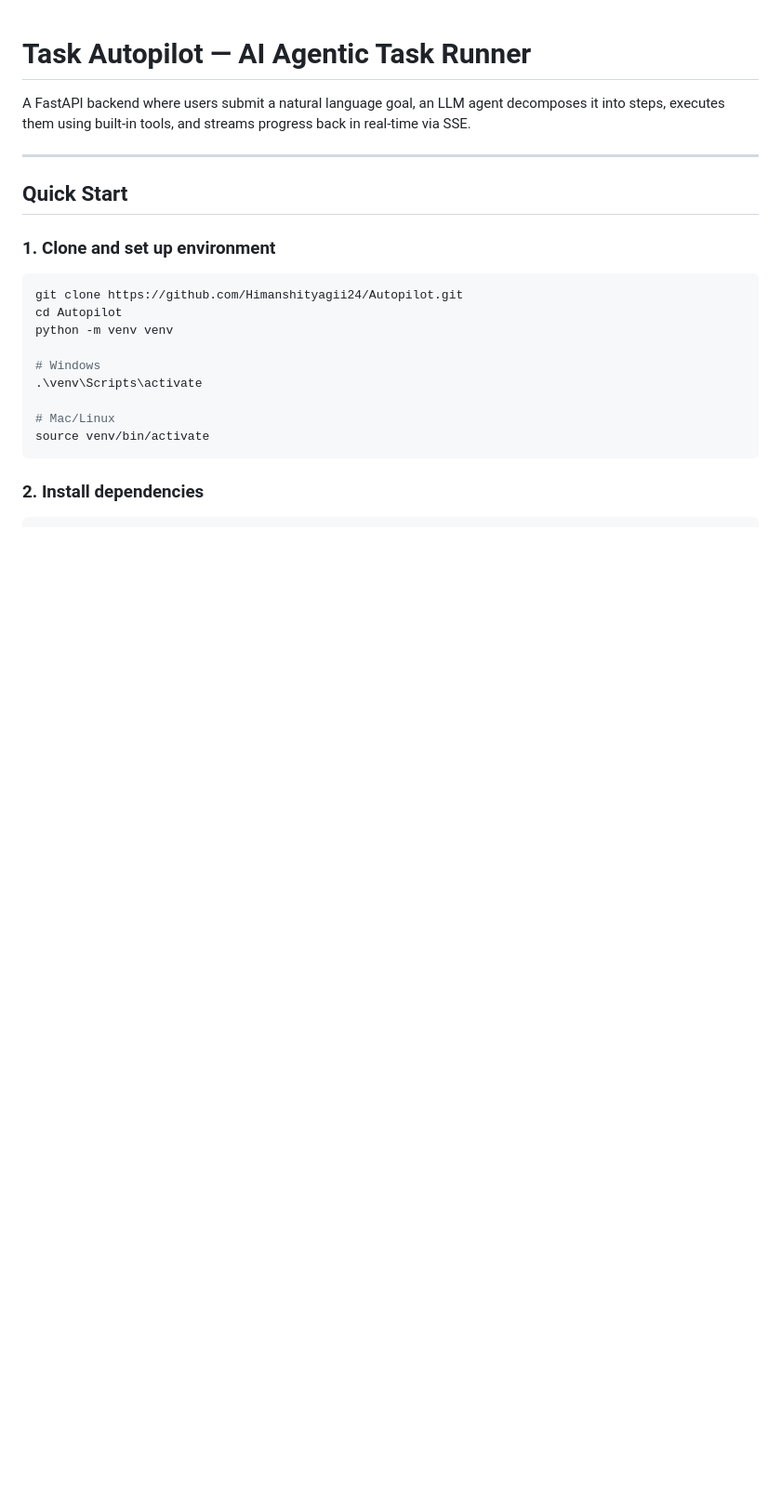
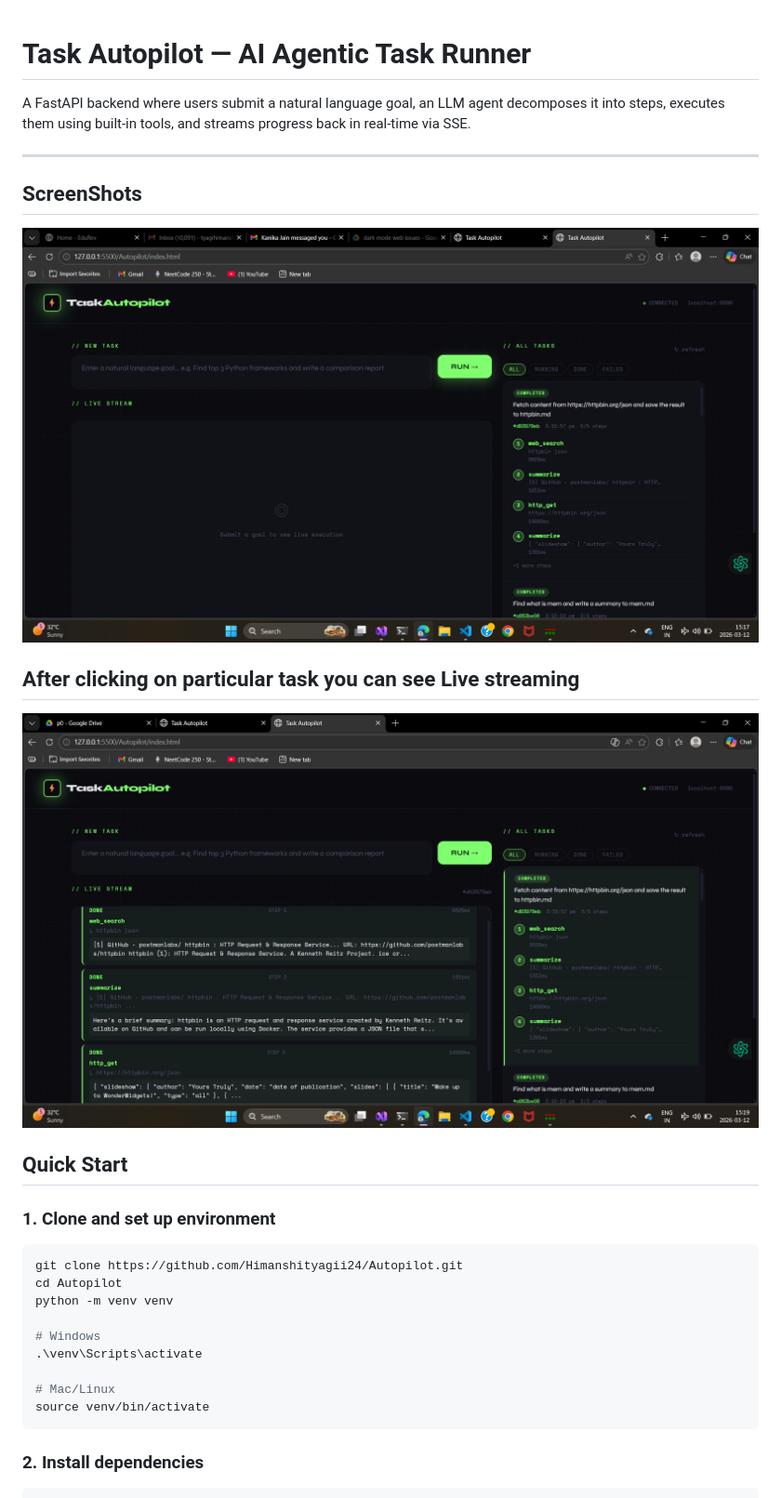
Before and after one commit to Himanshityagii24/Autopilot, a Markdown page: README.md, the part around the change. Shown at 93% size. Rendered like a GitHub page; pictures changed too: image-1.png (added), image.png (added); blank space fills up the shorter version.

```diff
--- a/README.md
+++ b/README.md
@@ -4,7 +4,11 @@ A FastAPI backend where users submit a natural language goal, an LLM agent decom
 
 ---
 
+## ScreenShots
+![alt text](image.png)
 
+## After clicking on particular task you can see Live streaming
+![alt text](image-1.png)
 ## Quick Start
 
 ### 1. Clone and set up environment
```
